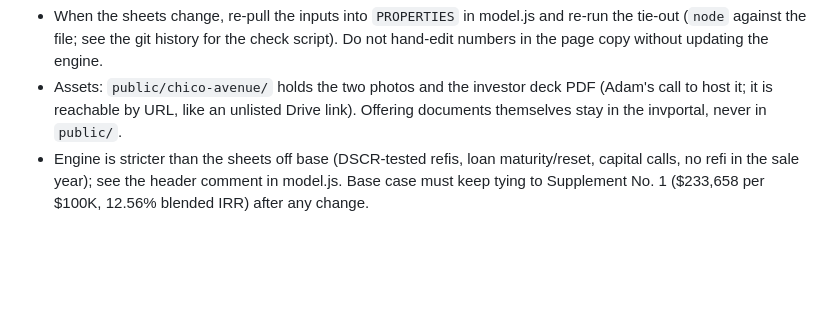
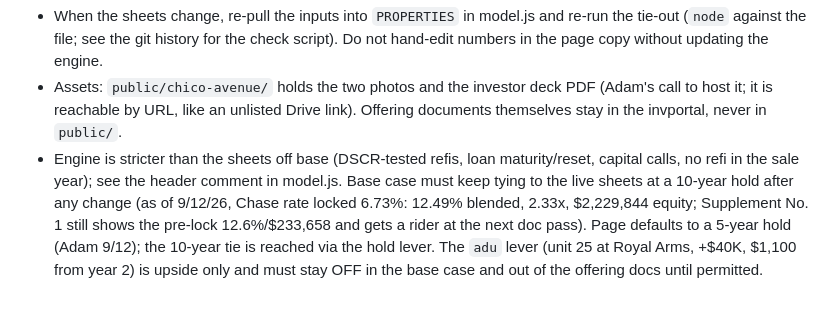
Before and after one commit to adampenn/bidwellcapitalfund.com, a Markdown page: CLAUDE.md, the part around the change. Drawn GitHub-style; blank space fills up the shorter version.

Commit message:
CLAUDE.md: update chico-avenue base-case tie for Chase 6.73% lock, 5-year default, ADU lever
Co-Authored-By: Claude Fable 5 <noreply@anthropic.com>

```diff
--- a/CLAUDE.md
+++ b/CLAUDE.md
@@ -59,4 +59,4 @@ Building an internal tool at `/rcr-timeline` for modeling Oklahoma oil well deve
 - `public/chico-avenue/model.js`: the pro forma engine, a port of the two live per-building underwriting sheets (1017 Esplanade `1owZNekEJAvd6DCWbHcKJWqHsENhY_1t_TuTitNRPGYo`, Royal Arms `1Z8noS75eqEjsNks9dOA7ge_uyP07UPBFUYECOC9NILE`, "Pro Forma" tabs). At the underwriting assumptions it reproduces each sheet's 10-year LP IRR, distributions, refi proceeds and sale analysis to the dollar. Two sheet conventions matter: property taxes grow 2% (Prop 13), and amortizing payments are sized over amortization months minus interest-only months.
 - When the sheets change, re-pull the inputs into `PROPERTIES` in model.js and re-run the tie-out (`node` against the file; see the git history for the check script). Do not hand-edit numbers in the page copy without updating the engine.
 - Assets: `public/chico-avenue/` holds the two photos and the investor deck PDF (Adam's call to host it; it is reachable by URL, like an unlisted Drive link). Offering documents themselves stay in the invportal, never in `public/`.
-- Engine is stricter than the sheets off base (DSCR-tested refis, loan maturity/reset, capital calls, no refi in the sale year); see the header comment in model.js. Base case must keep tying to Supplement No. 1 ($233,658 per $100K, 12.56% blended IRR) after any change.
+- Engine is stricter than the sheets off base (DSCR-tested refis, loan maturity/reset, capital calls, no refi in the sale year); see the header comment in model.js. Base case must keep tying to the live sheets at a 10-year hold after any change (as of 9/12/26, Chase rate locked 6.73%: 12.49% blended, 2.33x, $2,229,844 equity; Supplement No. 1 still shows the pre-lock 12.6%/$233,658 and gets a rider at the next doc pass). Page defaults to a 5-year hold (Adam 9/12); the 10-year tie is reached via the hold lever. The `adu` lever (unit 25 at Royal Arms, +$40K, $1,100 from year 2) is upside only and must stay OFF in the base case and out of the offering docs until permitted.
```
